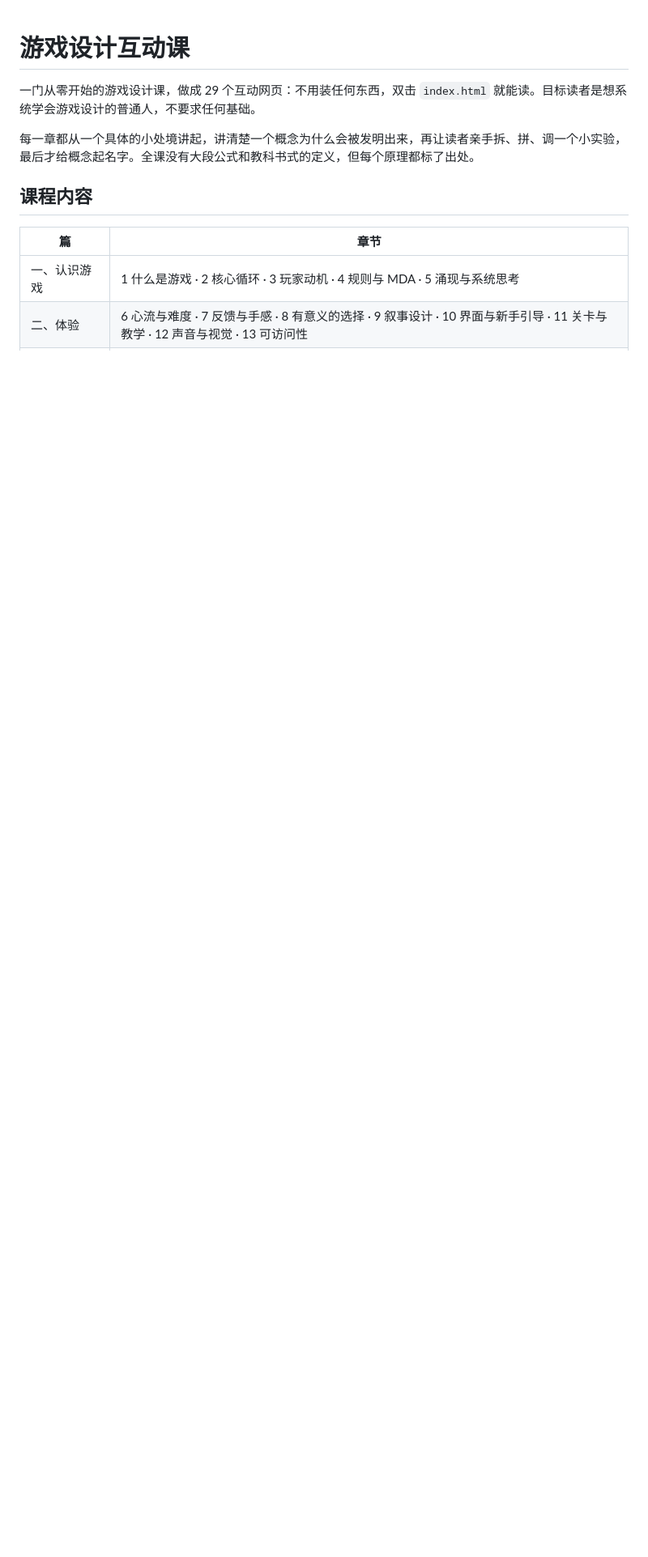
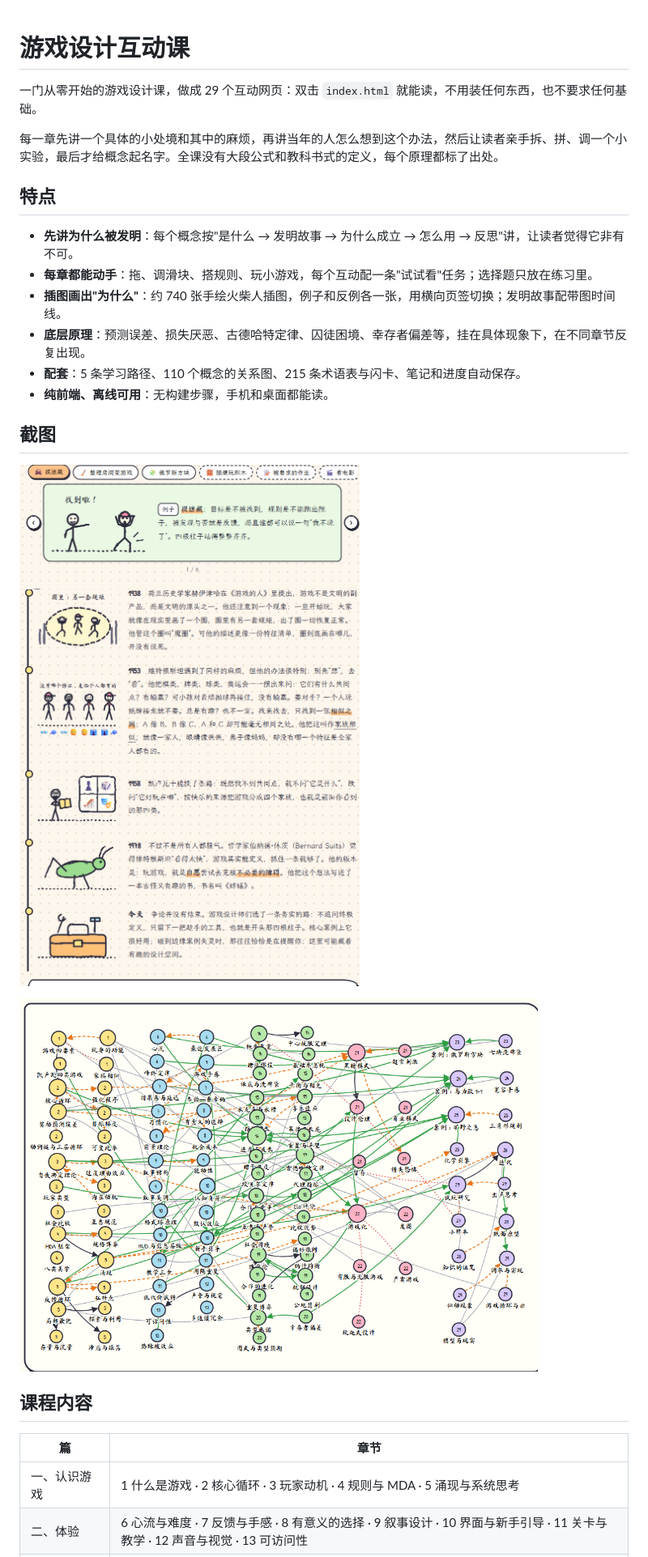
Before and after one commit to penstic123-code/Game-design-course, a Markdown page: README.md, the part around the change printed below. Shown: that part at 81% size. GitHub-like rendering; pictures changed too: docs/03-examples.png (added), docs/04-timeline.png (added), docs/05-map.png (added); blank space fills up the shorter version.

Commit message:
README 改版：特点、截图、目录；概念关系图按篇章分列改为两列并排

```diff
--- a/README.md
+++ b/README.md
@@ -1,8 +1,23 @@
 # 游戏设计互动课
 
-一门从零开始的游戏设计课，做成 29 个互动网页：不用装任何东西，双击 `index.html` 就能读。目标读者是想系统学会游戏设计的普通人，不要求任何基础。
+一门从零开始的游戏设计课，做成 29 个互动网页：双击 `index.html` 就能读，不用装任何东西，也不要求任何基础。
 
-每一章都从一个具体的小处境讲起，讲清楚一个概念为什么会被发明出来，再让读者亲手拆、拼、调一个小实验，最后才给概念起名字。全课没有大段公式和教科书式的定义，但每个原理都标了出处。
+每一章先讲一个具体的小处境和其中的麻烦，再讲当年的人怎么想到这个办法，然后让读者亲手拆、拼、调一个小实验，最后才给概念起名字。全课没有大段公式和教科书式的定义，每个原理都标了出处。
+
+
+## 特点
+
+- **先讲为什么被发明**：每个概念按"是什么 → 发明故事 → 为什么成立 → 怎么用 → 反思"讲，让读者觉得它非有不可。
+- **每章都能动手**：拖、调滑块、搭规则、玩小游戏，每个互动配一条"试试看"任务；选择题只放在练习里。
+- **插图画出"为什么"**：约 740 张手绘火柴人插图，例子和反例各一张，用横向页签切换；发明故事配带图时间线。
+- **底层原理**：预测误差、损失厌恶、古德哈特定律、囚徒困境、幸存者偏差等，挂在具体现象下，在不同章节反复出现。
+- **配套**：5 条学习路径、110 个概念的关系图、215 条术语表与闪卡、笔记和进度自动保存。
+- **纯前端、离线可用**：无构建步骤，手机和桌面都能读。
+
+## 截图
+
+<p><img src="docs/03-examples.png" width="420" alt="例子页签"> <img src="docs/04-timeline.png" width="420" alt="发明故事时间线"></p>
+<p><img src="docs/05-map.png" width="640" alt="概念关系图"></p>
 
 ## 课程内容
 
```
Also changed, not shown: other parts of README.md (+2 -12 lines), 1 other file.
